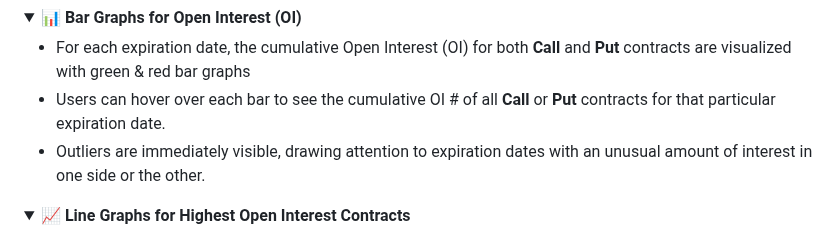
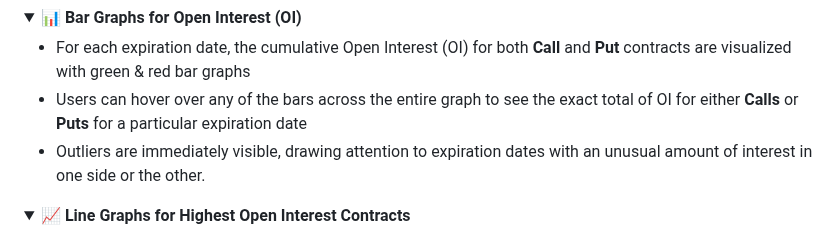
Before and after one commit to NickRoccuzzo/Vectr, a Markdown page: README.md, the part around the change. Rendered like a GitHub page; folded sections open.

```diff
--- a/README.md
+++ b/README.md
@@ -167,7 +167,7 @@ Here's a sample of the option chain pulled for AAPL stock:
   <summary>📊 <b>Bar Graphs for Open Interest (OI)</b></summary>
 
   - For each expiration date, the cumulative Open Interest (OI) for both **Call** and **Put** contracts are visualized with green & red bar graphs
-  - Users can hover over each bar to see the cumulative OI # of all **Call** or **Put** contracts for that particular expiration date.
+  - Users can hover over any of the bars across the entire graph to see the exact total of OI for either **Calls** or **Puts** for a particular expiration date
   - Outliers are immediately visible, drawing attention to expiration dates with an unusual amount of interest in one side or the other.
 
 </details>
```
